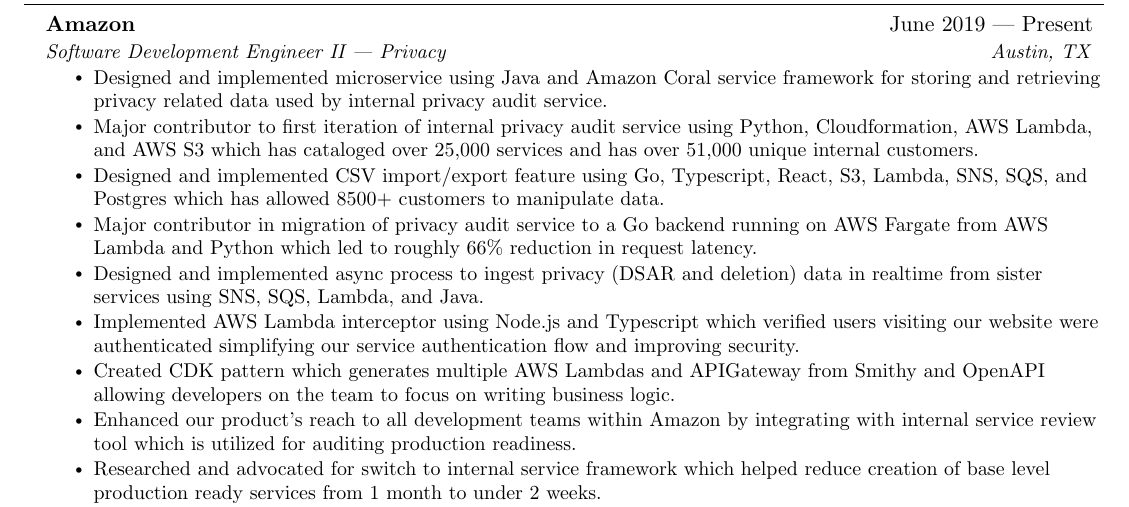
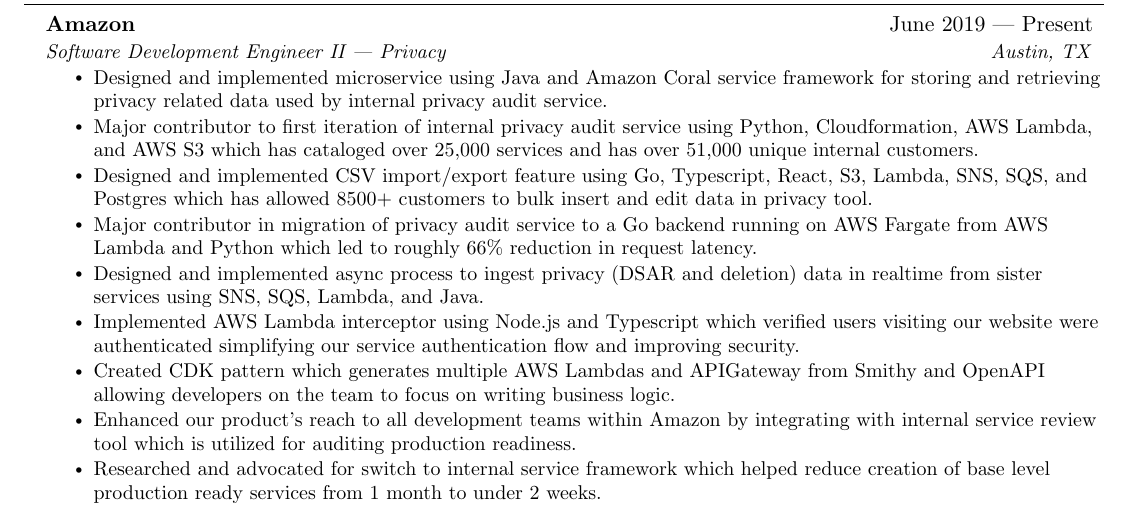
Before and after one commit to yosvany10/resume, a LaTeX CV (yosvany_resume_la.tex): part of the page, cut so that both start at the same text. Compiled offline with pdfLaTeX.

Commit message:
More tweaking of wording

```diff
--- a/yosvany_resume_la.tex
+++ b/yosvany_resume_la.tex
@@ -126,7 +126,7 @@
       \resumeItemListStart{}
         \resumeItem{Designed and implemented microservice using Java and Amazon Coral service framework for storing and retrieving privacy related data used by internal privacy audit service.}
         \resumeItem{Major contributor to first iteration of internal privacy audit service using Python, Cloudformation, AWS Lambda, and AWS S3 which has cataloged over 25,000 services and has over 51,000 unique internal customers.}
-        \resumeItem{Designed and implemented CSV import/export feature using Go, Typescript, React, S3, Lambda, SNS, SQS, and Postgres which has allowed 8500+ customers to manipulate data.}
+        \resumeItem{Designed and implemented CSV import/export feature using Go, Typescript, React, S3, Lambda, SNS, SQS, and Postgres which has allowed 8500+ customers to bulk insert and edit data in privacy tool.}
         \resumeItem{Major contributor in migration of privacy audit service to a Go backend running on AWS Fargate from AWS Lambda and Python which led to roughly 66\% reduction in request latency.}
         \resumeItem{Designed and implemented async process to ingest privacy (DSAR and deletion) data in realtime from sister services using SNS, SQS, Lambda, and Java.}
         \resumeItem{Implemented AWS Lambda interceptor using Node.js and Typescript which verified users visiting our website were authenticated simplifying our service authentication flow and improving security.}
```
Also changed, not shown: yosvany_resume_la.pdf.
